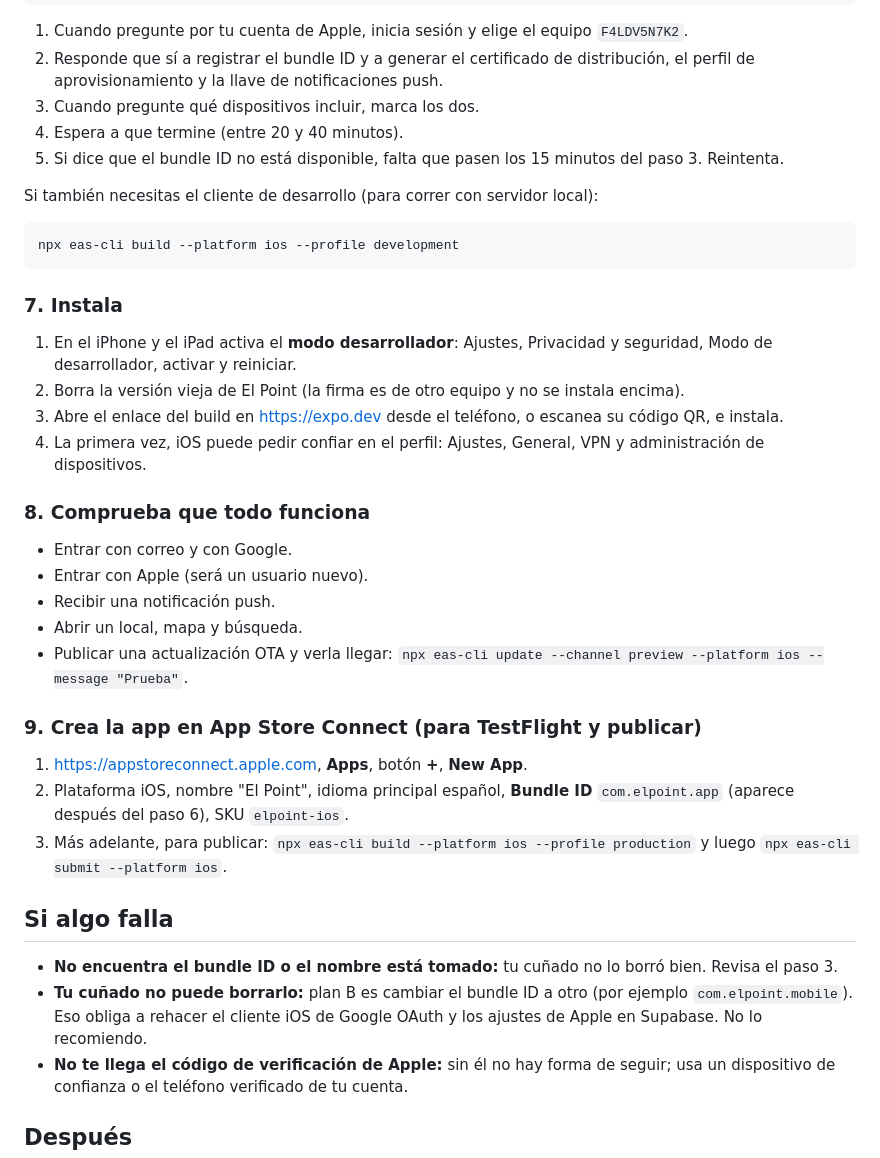
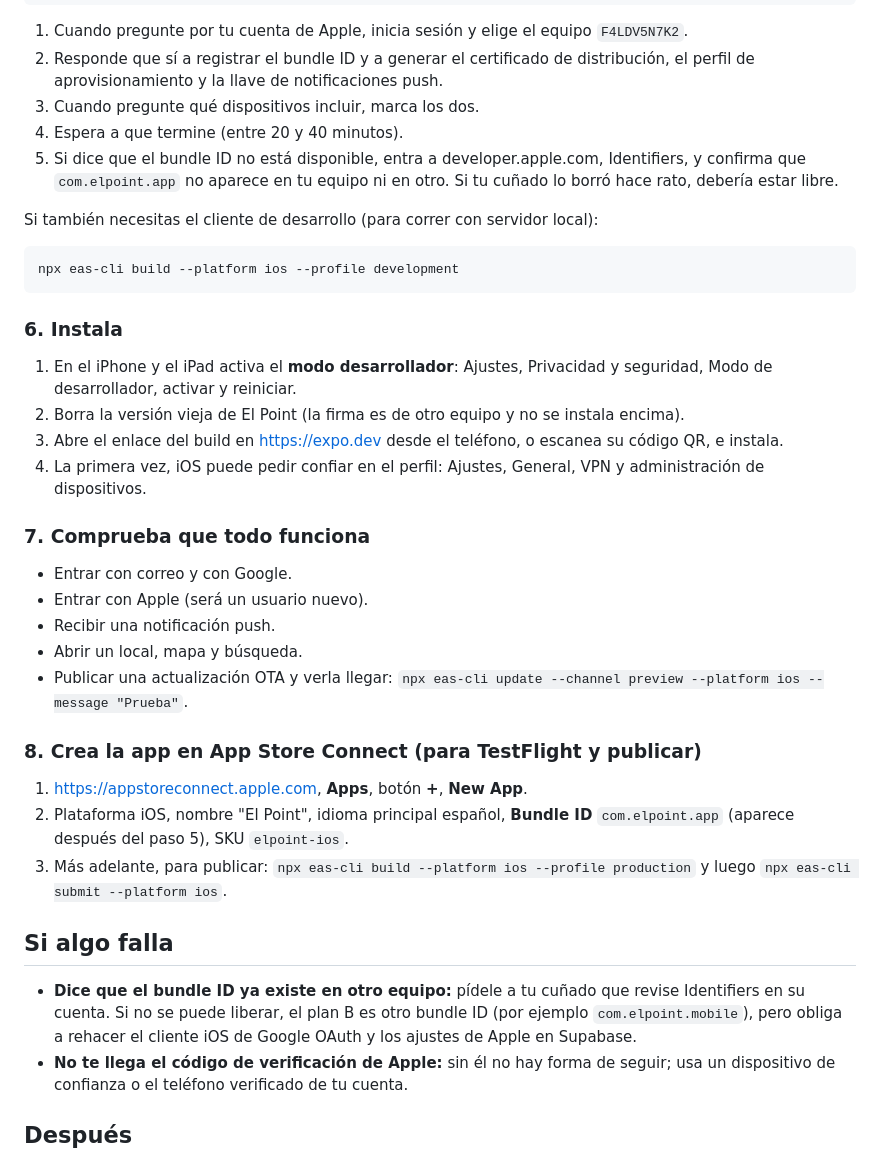
Before and after one commit to enjeru13/El-Point, a Markdown page: docs/migracion-apple.md, the part around one of its changes. GitHub-like rendering.

````diff
--- a/docs/migracion-apple.md
+++ b/docs/migracion-apple.md
@@ -64,7 +54,7 @@ npx eas-cli build --platform ios --profile preview
 2. Responde que sí a registrar el bundle ID y a generar el certificado de distribución, el perfil de aprovisionamiento y la llave de notificaciones push.
 3. Cuando pregunte qué dispositivos incluir, marca los dos.
 4. Espera a que termine (entre 20 y 40 minutos).
-5. Si dice que el bundle ID no está disponible, falta que pasen los 15 minutos del paso 3. Reintenta.
+5. Si dice que el bundle ID no está disponible, entra a developer.apple.com, Identifiers, y confirma que `com.elpoint.app` no aparece en tu equipo ni en otro. Si tu cuñado lo borró hace rato, debería estar libre.
 
 Si también necesitas el cliente de desarrollo (para correr con servidor local):
 
@@ -72,14 +62,14 @@ Si también necesitas el cliente de desarrollo (para correr con servidor local):
 npx eas-cli build --platform ios --profile development
 ```
 
-### 7. Instala
+### 6. Instala
 
 1. En el iPhone y el iPad activa el **modo desarrollador**: Ajustes, Privacidad y seguridad, Modo de desarrollador, activar y reiniciar.
 2. Borra la versión vieja de El Point (la firma es de otro equipo y no se instala encima).
 3. Abre el enlace del build en https://expo.dev desde el teléfono, o escanea su código QR, e instala.
 4. La primera vez, iOS puede pedir confiar en el perfil: Ajustes, General, VPN y administración de dispositivos.
 
-### 8. Comprueba que todo funciona
+### 7. Comprueba que todo funciona
 
 - Entrar con correo y con Google.
 - Entrar con Apple (será un usuario nuevo).
@@ -88,16 +78,15 @@ npx eas-cli build --platform ios --profile development
 - Publicar una actualización OTA y verla llegar:
   `npx eas-cli update --channel preview --platform ios --message "Prueba"`.
 
-### 9. Crea la app en App Store Connect (para TestFlight y publicar)
+### 8. Crea la app en App Store Connect (para TestFlight y publicar)
 
 1. https://appstoreconnect.apple.com, **Apps**, botón **+**, **New App**.
-2. Plataforma iOS, nombre "El Point", idioma principal español, **Bundle ID** `com.elpoint.app` (aparece después del paso 6), SKU `elpoint-ios`.
+2. Plataforma iOS, nombre "El Point", idioma principal español, **Bundle ID** `com.elpoint.app` (aparece después del paso 5), SKU `elpoint-ios`.
 3. Más adelante, para publicar: `npx eas-cli build --platform ios --profile production` y luego `npx eas-cli submit --platform ios`.
 
 ## Si algo falla
 
-- **No encuentra el bundle ID o el nombre está tomado:** tu cuñado no lo borró bien. Revisa el paso 3.
-- **Tu cuñado no puede borrarlo:** plan B es cambiar el bundle ID a otro (por ejemplo `com.elpoint.mobile`). Eso obliga a rehacer el cliente iOS de Google OAuth y los ajustes de Apple en Supabase. No lo recomiendo.
+- **Dice que el bundle ID ya existe en otro equipo:** pídele a tu cuñado que revise Identifiers en su cuenta. Si no se puede liberar, el plan B es otro bundle ID (por ejemplo `com.elpoint.mobile`), pero obliga a rehacer el cliente iOS de Google OAuth y los ajustes de Apple en Supabase.
 - **No te llega el código de verificación de Apple:** sin él no hay forma de seguir; usa un dispositivo de confianza o el teléfono verificado de tu cuenta.
 
 ## Después
````
Also changed, not shown: other parts of docs/migracion-apple.md (+10 -20 lines).
